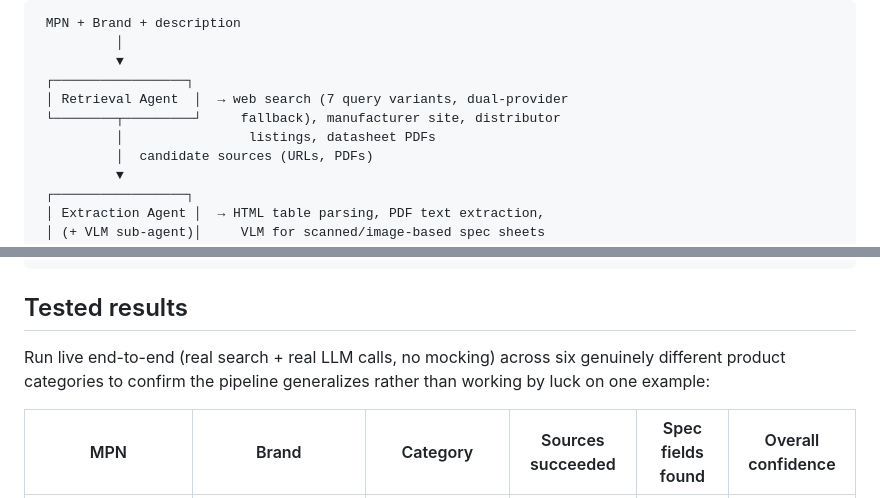
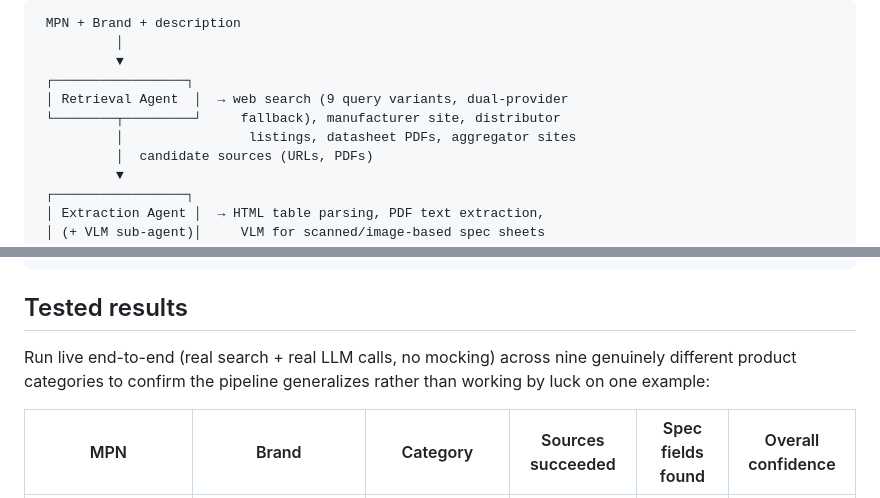
Before and after one commit to siddharthpatel1012-gif/product-intelligence-engine, a Markdown page: README.md, 2 parts joined by grey strips. GitHub-like rendering.

```diff
--- a/README.md
+++ b/README.md
@@ -49,9 +53,9 @@ enrichment demos skip, and it's the thing this project leads with.
           │
           ▼
  ┌─────────────────┐
- │ Retrieval Agent  │  → web search (7 query variants, dual-provider
+ │ Retrieval Agent  │  → web search (9 query variants, dual-provider
  └────────┬─────────┘     fallback), manufacturer site, distributor
-          │                listings, datasheet PDFs
+          │                listings, datasheet PDFs, aggregator sites
           │  candidate sources (URLs, PDFs)
           ▼
  ┌─────────────────┐
@@ -78,7 +82,7 @@ enrichment demos skip, and it's the thing this project leads with.
 ## Tested results
 
 Run live end-to-end (real search + real LLM calls, no mocking) across
-six genuinely different product categories to confirm the pipeline
+nine genuinely different product categories to confirm the pipeline
 generalizes rather than working by luck on one example:
 
 | MPN | Brand | Category | Sources succeeded | Spec fields found | Overall confidence |
```
Also changed, not shown: other parts of README.md (+57 -25 lines).
